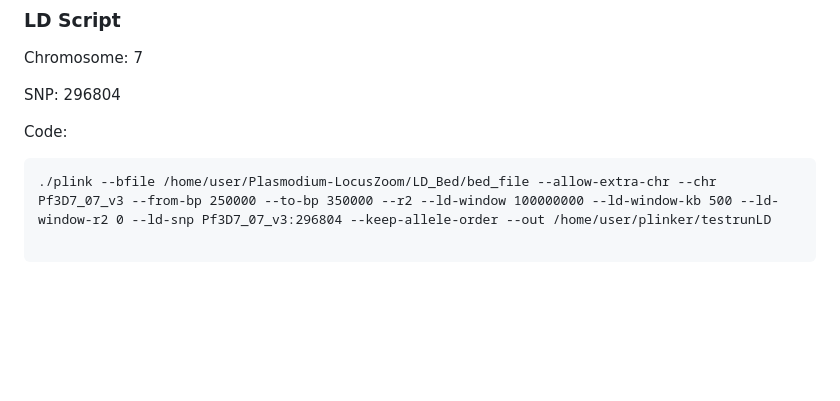
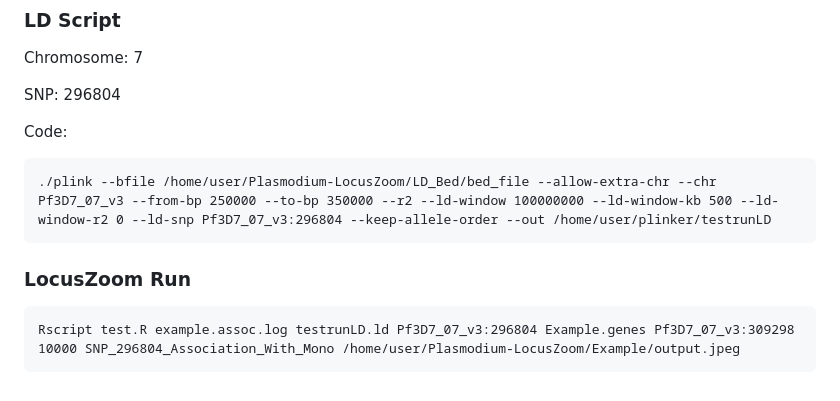
Before and after one commit to LocusZoom-Team/Plasmodium-LocusZoom, a Markdown page: Example/Information.md, the part around the change. GitHub-like rendering; blank space fills up the shorter version.

Commit message:
generated test plot and added stuff to readme and info

````diff
--- a/Example/Information.md
+++ b/Example/Information.md
@@ -10,3 +10,9 @@ Code:
 
 ```{bash}
 ./plink --bfile /home/user/Plasmodium-LocusZoom/LD_Bed/bed_file --allow-extra-chr --chr Pf3D7_07_v3 --from-bp 250000 --to-bp 350000 --r2 --ld-window 100000000 --ld-window-kb 500 --ld-window-r2 0 --ld-snp Pf3D7_07_v3:296804 --keep-allele-order --out /home/user/plinker/testrunLD
+```
+### LocusZoom Run
+
+```{bash}
+Rscript test.R example.assoc.log testrunLD.ld Pf3D7_07_v3:296804 Example.genes Pf3D7_07_v3:309298 10000 SNP_296804_Association_With_Mono /home/user/Plasmodium-LocusZoom/Example/output.jpeg
+```
````
Also changed, not shown: README.md (+3 -3 lines), Example/output.jpeg (added).
